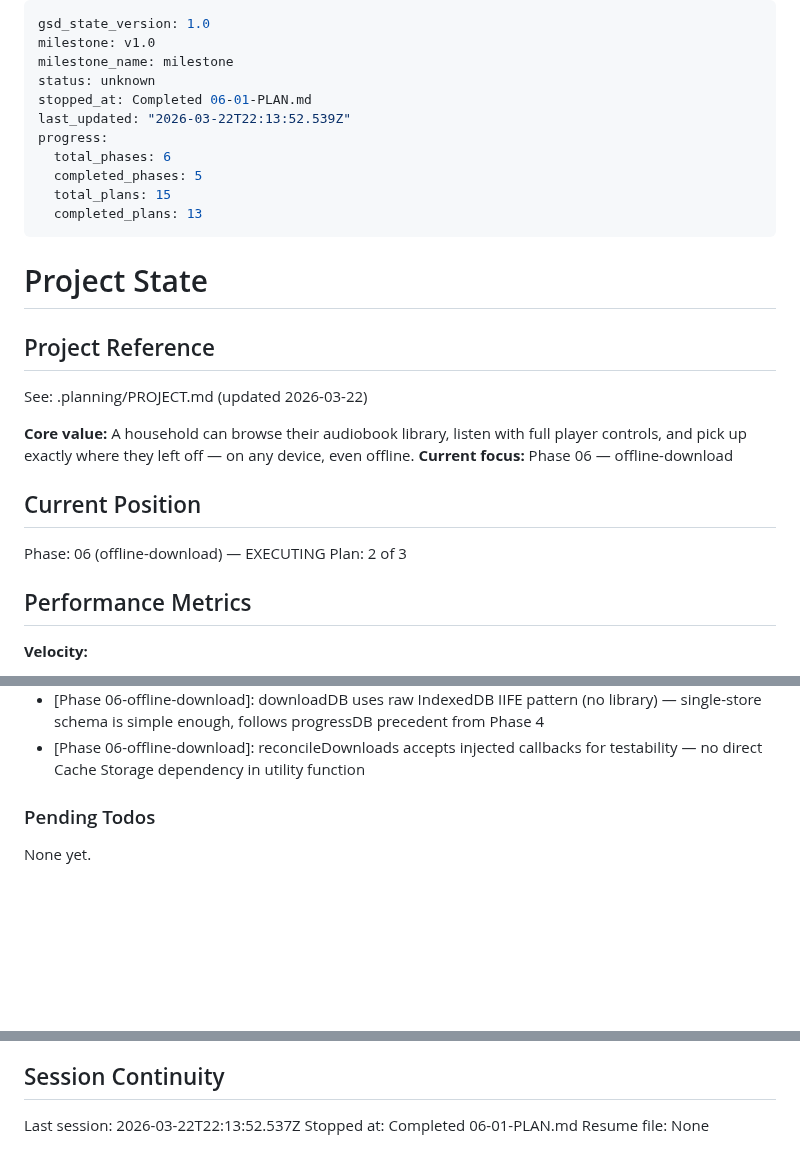
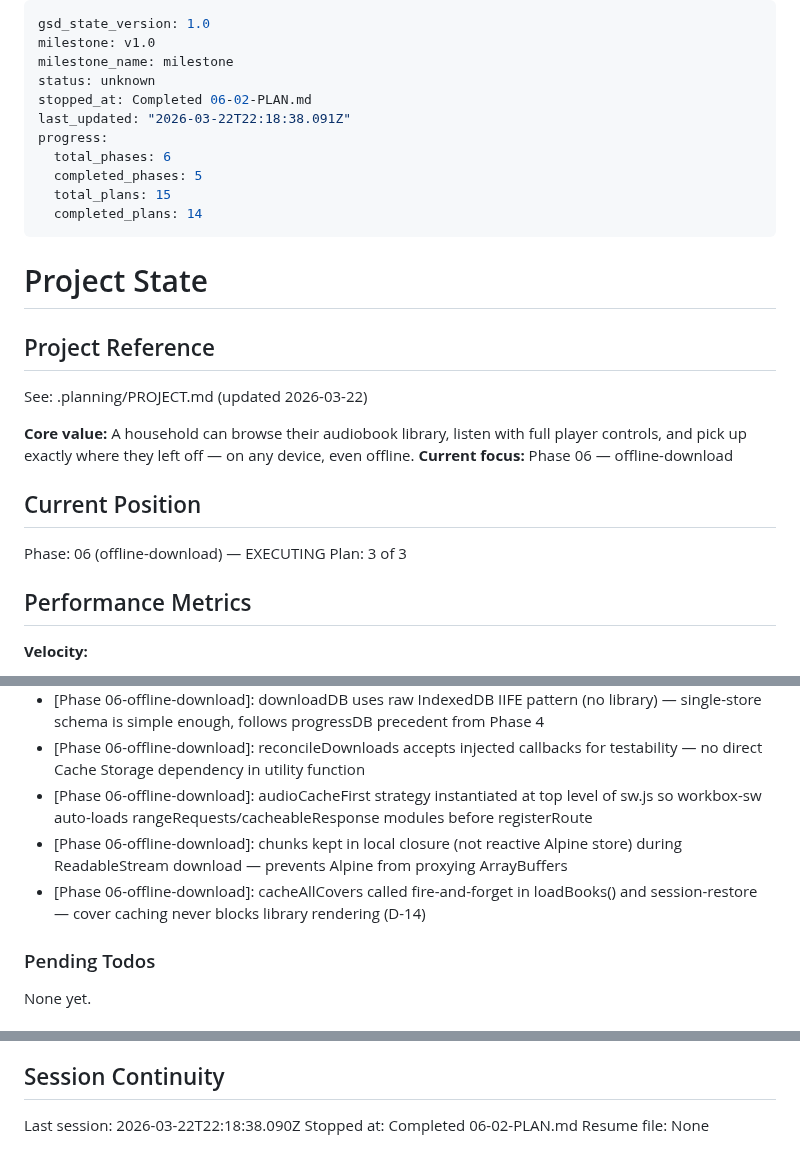
Before and after one commit to cokeeffekt/spine, a Markdown page: .planning/STATE.md, 3 parts joined by grey strips. Rendered like a GitHub page; blank space fills up the shorter version.

Commit message:
docs(06-02): complete service-worker + download-system plan
Co-Authored-By: Claude Sonnet 4.6 <noreply@anthropic.com>

```diff
--- a/.planning/STATE.md
+++ b/.planning/STATE.md
@@ -3,13 +3,13 @@ gsd_state_version: 1.0
 milestone: v1.0
 milestone_name: milestone
 status: unknown
-stopped_at: Completed 06-01-PLAN.md
-last_updated: "2026-03-22T22:13:52.539Z"
+stopped_at: Completed 06-02-PLAN.md
+last_updated: "2026-03-22T22:18:38.091Z"
 progress:
   total_phases: 6
   completed_phases: 5
   total_plans: 15
-  completed_plans: 13
+  completed_plans: 14
 ---
 
 # Project State
@@ -24,7 +24,7 @@ See: .planning/PROJECT.md (updated 2026-03-22)
 ## Current Position
 
 Phase: 06 (offline-download) — EXECUTING
-Plan: 2 of 3
+Plan: 3 of 3
 
 ## Performance Metrics
 
@@ -104,6 +105,9 @@ Recent decisions affecting current work:
 - [Phase 05-lock-screen-controls]: positionInterval mirrors saveInterval pattern — start/stop alongside save interval in play/pause lifecycle
 - [Phase 06-offline-download]: downloadDB uses raw IndexedDB IIFE pattern (no library) — single-store schema is simple enough, follows progressDB precedent from Phase 4
 - [Phase 06-offline-download]: reconcileDownloads accepts injected callbacks for testability — no direct Cache Storage dependency in utility function
+- [Phase 06-offline-download]: audioCacheFirst strategy instantiated at top level of sw.js so workbox-sw auto-loads rangeRequests/cacheableResponse modules before registerRoute
+- [Phase 06-offline-download]: chunks kept in local closure (not reactive Alpine store) during ReadableStream download — prevents Alpine from proxying ArrayBuffers
+- [Phase 06-offline-download]: cacheAllCovers called fire-and-forget in loadBooks() and session-restore — cover caching never blocks library rendering (D-14)
 
 ### Pending Todos
 
@@ -117,6 +121,6 @@ None yet.
 
 ## Session Continuity
 
-Last session: 2026-03-22T22:13:52.537Z
-Stopped at: Completed 06-01-PLAN.md
+Last session: 2026-03-22T22:18:38.090Z
+Stopped at: Completed 06-02-PLAN.md
 Resume file: None
```
Also changed, not shown: other parts of .planning/STATE.md (+1 -0 lines), .planning/ROADMAP.md (+3 -3 lines), 1 other file.
